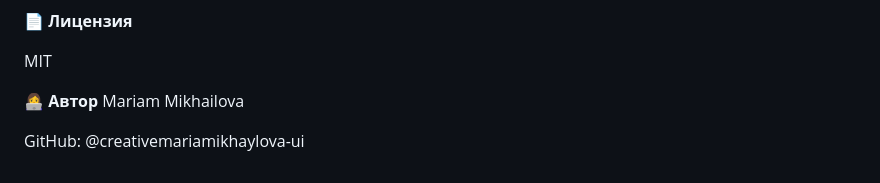
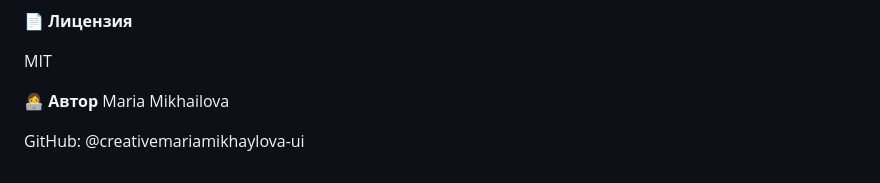
Before and after one commit to creativemariamikhaylova-ui/user-table, a Markdown page: README.md, the part around the change. Drawn GitHub-style.

Commit message:
Correct author name from Mariam to Maria Mikhailova

```diff
--- a/README.md
+++ b/README.md
@@ -146,6 +146,6 @@ user-table/
 MIT
 
 👩‍💻 **Автор**
-Mariam Mikhailova
+Maria Mikhailova
 
 GitHub: @creativemariamikhaylova-ui
```
